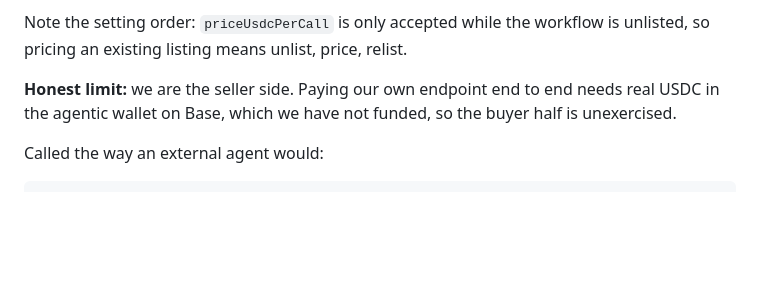
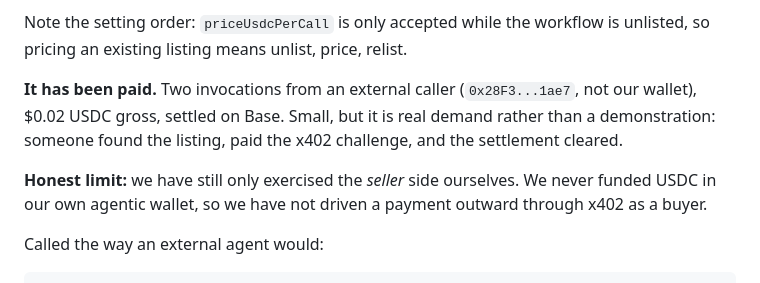
Before and after one commit to Eienel/sama, a Markdown page: keeperhub/MARKETPLACE.md, the part around the change. Drawn GitHub-style; blank space fills up the shorter version.

```diff
--- a/keeperhub/MARKETPLACE.md
+++ b/keeperhub/MARKETPLACE.md
@@ -50,9 +50,14 @@ agent settles directly to us onchain.
 Note the setting order: `priceUsdcPerCall` is only accepted while the workflow is
 unlisted, so pricing an existing listing means unlist, price, relist.
 
-**Honest limit:** we are the seller side. Paying our own endpoint end to end needs real
-USDC in the agentic wallet on Base, which we have not funded, so the buyer half is
-unexercised.
+**It has been paid.** Two invocations from an external caller (`0x28F3...1ae7`, not our
+wallet), $0.02 USDC gross, settled on Base. Small, but it is real demand rather than a
+demonstration: someone found the listing, paid the x402 challenge, and the settlement
+cleared.
+
+**Honest limit:** we have still only exercised the *seller* side ourselves. We never
+funded USDC in our own agentic wallet, so we have not driven a payment outward through
+x402 as a buyer.
 
 Called the way an external agent would:
 
```
Also changed, not shown: BUIDL.md (+1 -1 lines), SUBMISSION.md (+5 -4 lines).
